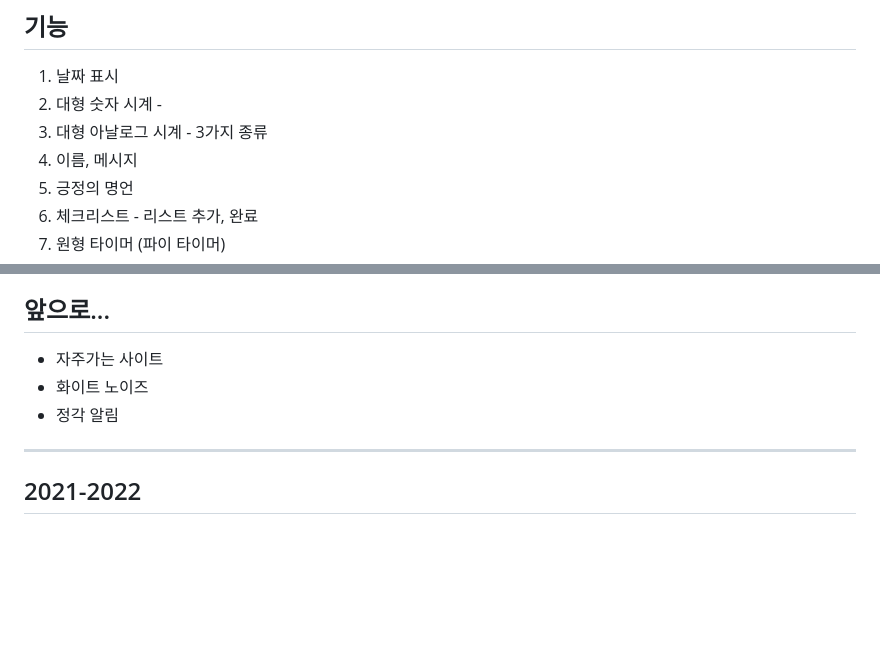
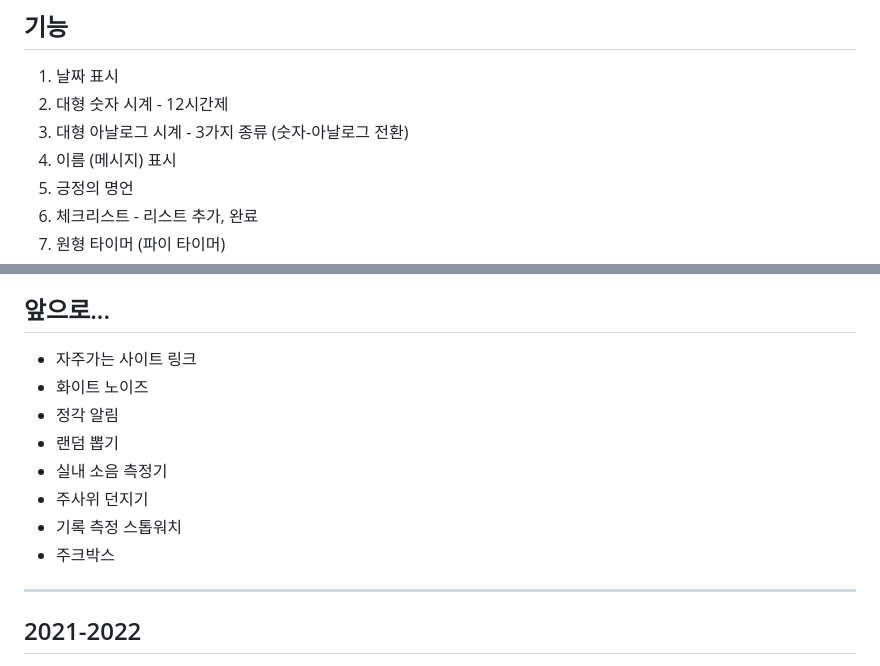
Before and after one commit to mcnorton/mome, a Markdown page: README.md, 2 parts joined by grey strips. Drawn GitHub-style; blank space fills up the shorter version.

Commit message:
Update README.md
설명 추가

```diff
--- a/README.md
+++ b/README.md
@@ -27,9 +27,9 @@
 
 ## 기능
 1. 날짜 표시
-2. 대형 숫자 시계 -
-3. 대형 아날로그 시계 - 3가지 종류
-4. 이름, 메시지
+2. 대형 숫자 시계 - 12시간제
+3. 대형 아날로그 시계 - 3가지 종류 (숫자-아날로그 전환)
+4. 이름 (메시지) 표시
 5. 긍정의 명언
 6. 체크리스트 - 리스트 추가, 완료
 7. 원형 타이머 (파이 타이머)
@@ -58,9 +58,14 @@
 * 2024.03.19. 타이머 배경음악 재생 기능 (Hawaii Five O Theme)
 
 ## 앞으로...
-* 자주가는 사이트
+* 자주가는 사이트 링크
 * 화이트 노이즈
 * 정각 알림
+* 랜덤 뽑기
+* 실내 소음 측정기
+* 주사위 던지기
+* 기록 측정 스톱워치
+* 주크박스
 
 ---
  ## 2021-2022
```
